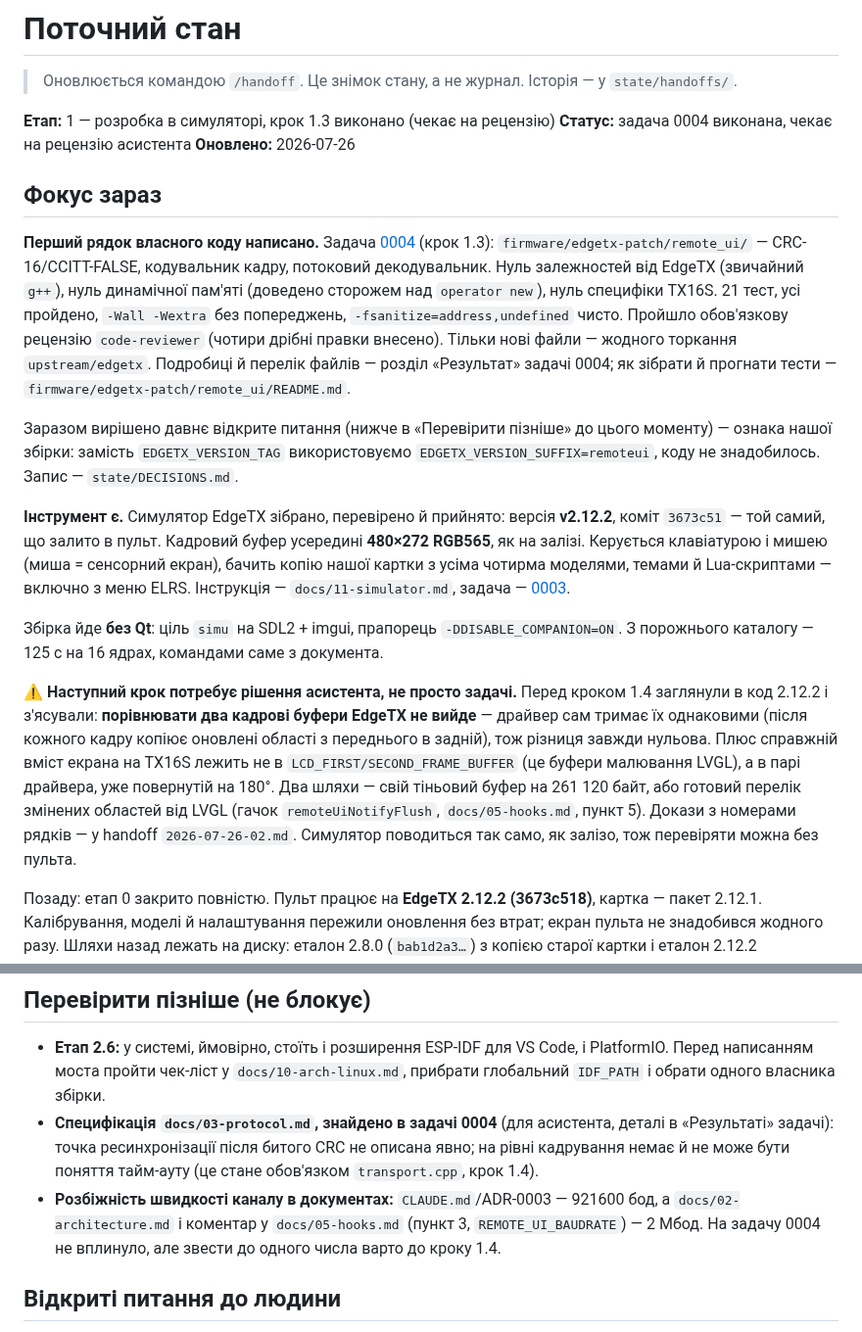
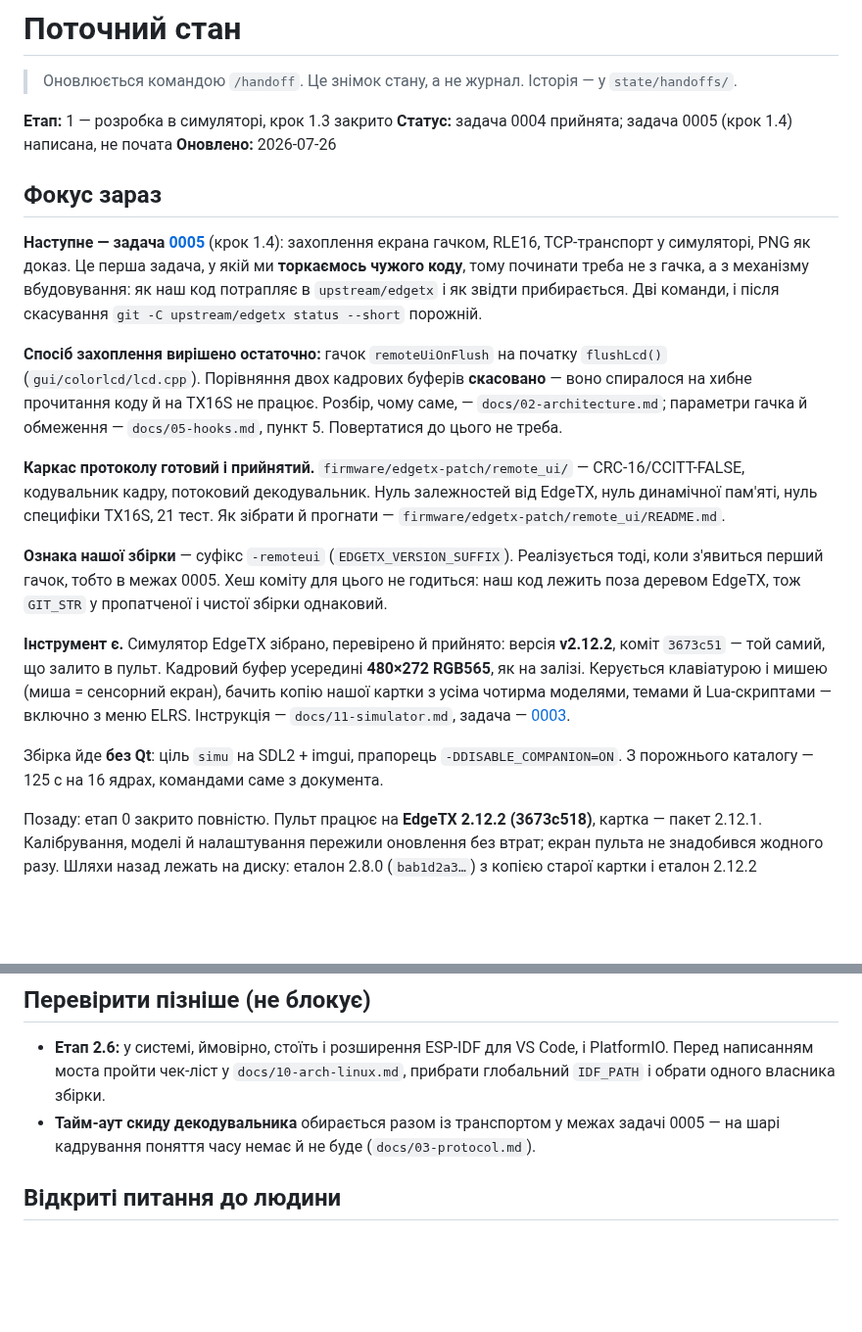
Before and after one commit to DenisMaliy/edgetx-remote-ui, a Markdown page: state/PROGRESS.md, 2 parts joined by grey strips. Shown at 98% size. GitHub-like rendering; blank space fills up the shorter version.

Commit message:
docs: handoff 2026-07-26-03 і стан після прийняття задачі 0004
Хвіст попередньої сесії: сам файл handoff-а і оновлений PROGRESS.md
лишились незакоміченими.

```diff
--- a/state/PROGRESS.md
+++ b/state/PROGRESS.md
@@ -3,27 +3,34 @@
 > Оновлюється командою `/handoff`. Це знімок стану, а не журнал.
 > Історія — у `state/handoffs/`.
 
-**Етап:** 1 — розробка в симуляторі, крок 1.3 виконано (чекає на рецензію)
-**Статус:** задача 0004 виконана, чекає на рецензію асистента
+**Етап:** 1 — розробка в симуляторі, крок 1.3 закрито
+**Статус:** задача 0004 прийнята; задача 0005 (крок 1.4) написана, не почата
 **Оновлено:** 2026-07-26
 
 ## Фокус зараз
 
-**Перший рядок власного коду написано.** Задача
-[0004](../tasks/0004-protocol-skeleton.md) (крок 1.3):
-`firmware/edgetx-patch/remote_ui/` — CRC-16/CCITT-FALSE, кодувальник кадру,
-потоковий декодувальник. Нуль залежностей від EdgeTX (звичайний `g++`), нуль
-динамічної пам'яті (доведено сторожем над `operator new`), нуль специфіки
-TX16S. 21 тест, усі пройдено, `-Wall -Wextra` без попереджень,
-`-fsanitize=address,undefined` чисто. Пройшло обов'язкову рецензію
-`code-reviewer` (чотири дрібні правки внесено). Тільки нові файли — жодного
-торкання `upstream/edgetx`. Подробиці й перелік файлів — розділ «Результат»
-задачі 0004; як зібрати й прогнати тести — `firmware/edgetx-patch/remote_ui/README.md`.
+**Наступне — задача [0005](../tasks/0005-screen-capture.md)** (крок 1.4):
+захоплення екрана гачком, RLE16, TCP-транспорт у симуляторі, PNG як доказ.
+Це перша задача, у якій ми **торкаємось чужого коду**, тому починати треба
+не з гачка, а з механізму вбудовування: як наш код потрапляє в
+`upstream/edgetx` і як звідти прибирається. Дві команди, і після скасування
+`git -C upstream/edgetx status --short` порожній.
 
-Заразом вирішено давнє відкрите питання (нижче в «Перевірити пізніше» до
-цього моменту) — ознака нашої збірки: замість `EDGETX_VERSION_TAG`
-використовуємо `EDGETX_VERSION_SUFFIX=remoteui`, коду не знадобилось.
-Запис — `state/DECISIONS.md`.
+**Спосіб захоплення вирішено остаточно:** гачок `remoteUiOnFlush` на початку
+`flushLcd()` (`gui/colorlcd/lcd.cpp`). Порівняння двох кадрових буферів
+**скасовано** — воно спиралося на хибне прочитання коду й на TX16S не
+працює. Розбір, чому саме, — `docs/02-architecture.md`; параметри гачка й
+обмеження — `docs/05-hooks.md`, пункт 5. Повертатися до цього не треба.
+
+**Каркас протоколу готовий і прийнятий.** `firmware/edgetx-patch/remote_ui/` —
+CRC-16/CCITT-FALSE, кодувальник кадру, потоковий декодувальник. Нуль
+залежностей від EdgeTX, нуль динамічної пам'яті, нуль специфіки TX16S,
+21 тест. Як зібрати й прогнати — `firmware/edgetx-patch/remote_ui/README.md`.
+
+**Ознака нашої збірки** — суфікс `-remoteui` (`EDGETX_VERSION_SUFFIX`).
+Реалізується тоді, коли з'явиться перший гачок, тобто в межах 0005. Хеш
+коміту для цього не годиться: наш код лежить поза деревом EdgeTX, тож
+`GIT_STR` у пропатченої і чистої збірки однаковий.
 
 **Інструмент є.** Симулятор EdgeTX зібрано, перевірено й прийнято: версія
 **v2.12.2**, коміт `3673c51` — той самий, що залито в пульт. Кадровий буфер
@@ -35,18 +42,6 @@ TX16S. 21 тест, усі пройдено, `-Wall -Wextra` без попере
 Збірка йде **без Qt**: ціль `simu` на SDL2 + imgui, прапорець
 `-DDISABLE_COMPANION=ON`. З порожнього каталогу — 125 с на 16 ядрах,
 командами саме з документа.
-
-**⚠️ Наступний крок потребує рішення асистента, не просто задачі.** Перед
-кроком 1.4 заглянули в код 2.12.2 і з'ясували: **порівнювати два кадрові
-буфери EdgeTX не вийде** — драйвер сам тримає їх однаковими (після кожного
-кадру копіює оновлені області з переднього в задній), тож різниця завжди
-нульова. Плюс справжній вміст екрана на TX16S лежить не в
-`LCD_FIRST/SECOND_FRAME_BUFFER` (це буфери малювання LVGL), а в парі
-драйвера, уже повернутій на 180°. Два шляхи — свій тіньовий буфер на
-261 120 байт, або готовий перелік змінених областей від LVGL (гачок
-`remoteUiNotifyFlush`, `docs/05-hooks.md`, пункт 5). Докази з номерами
-рядків — у handoff `2026-07-26-02.md`. Симулятор поводиться так само, як
-залізо, тож перевіряти можна без пульта.
 
 Позаду: етап 0 закрито повністю. Пульт працює на **EdgeTX 2.12.2
 (3673c518)**, картка — пакет 2.12.1. Калібрування, моделі й налаштування
@@ -75,14 +70,9 @@ TX16S. 21 тест, усі пройдено, `-Wall -Wextra` без попере
   VS Code, і PlatformIO. Перед написанням моста пройти чек-ліст у
   `docs/10-arch-linux.md`, прибрати глобальний `IDF_PATH` і обрати одного
   власника збірки.
-- **Специфікація `docs/03-protocol.md`, знайдено в задачі 0004** (для
-  асистента, деталі в «Результаті» задачі): точка ресинхронізації після
-  битого CRC не описана явно; на рівні кадрування немає й не може бути
-  поняття тайм-ауту (це стане обов'язком `transport.cpp`, крок 1.4).
-- **Розбіжність швидкості каналу в документах:** `CLAUDE.md`/ADR-0003 —
-  921600 бод, а `docs/02-architecture.md` і коментар у `docs/05-hooks.md`
-  (пункт 3, `REMOTE_UI_BAUDRATE`) — 2 Мбод. На задачу 0004 не вплинуло,
-  але звести до одного числа варто до кроку 1.4.
+- **Тайм-аут скиду декодувальника** обирається разом із транспортом у межах
+  задачі 0005 — на шарі кадрування поняття часу немає й не буде
+  (`docs/03-protocol.md`).
 
 ## Відкриті питання до людини
 
```
Also changed, not shown: state/handoffs/2026-07-26-03.md (added, +100 -0 lines).
